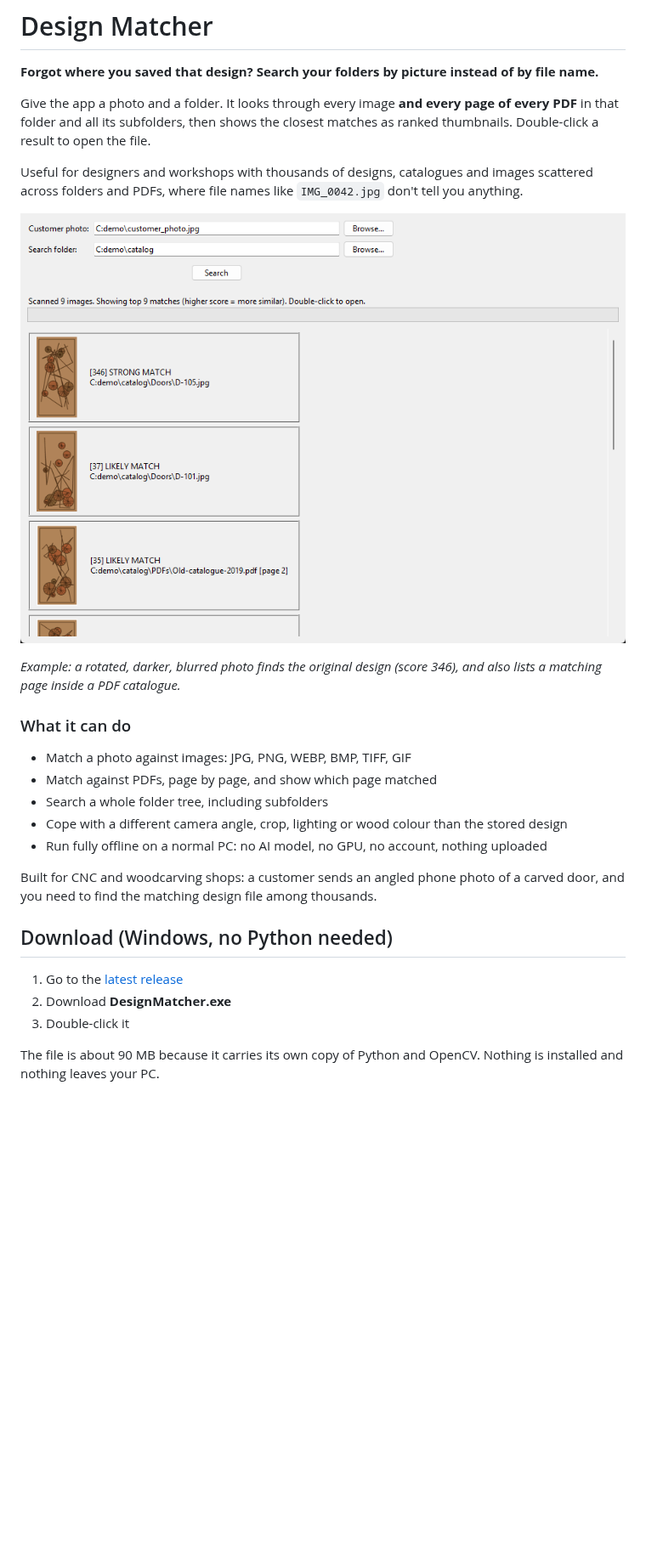
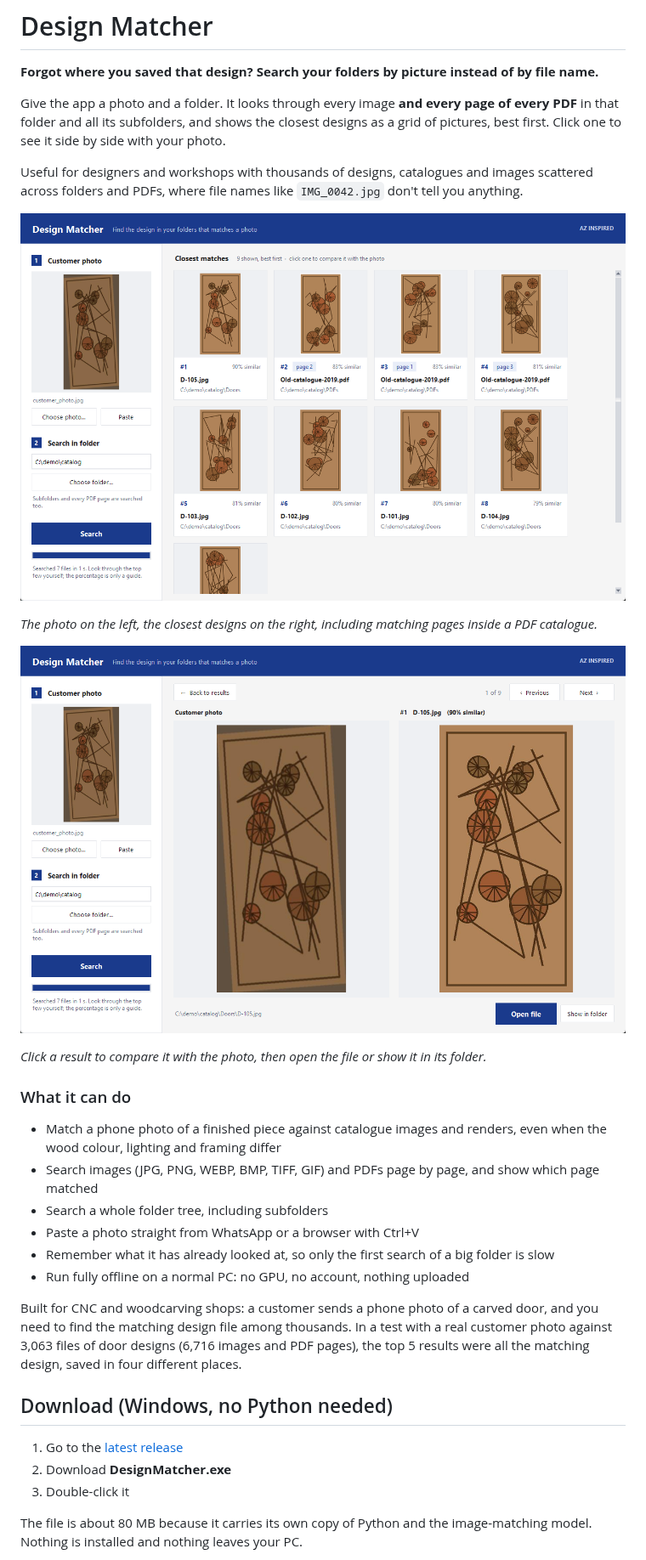
Before and after one commit to anshusingh51/image-match-search-windows, a Markdown page: README.md, the part around one of its changes. Shown at 85% size. Drawn GitHub-style; pictures changed too: docs/compare.png (added), docs/screenshot.png; blank space fills up the shorter version.

```diff
--- a/README.md
+++ b/README.md
@@ -2,7 +2,7 @@
 
 **Forgot where you saved that design? Search your folders by picture instead of by file name.**
 
-Give the app a photo and a folder. It looks through every image **and every page of every PDF** in that folder and all its subfolders, then shows the closest matches as ranked thumbnails. Double-click a result to open the file.
+Give the app a photo and a folder. It looks through every image **and every page of every PDF** in that folder and all its subfolders, and shows the closest designs as a grid of pictures, best first. Click one to see it side by side with your photo.
 
 Useful for designers and workshops with thousands of designs, catalogues and images scattered across folders and PDFs, where file names like `IMG_0042.jpg` don't tell you anything.
 
@@ -10,15 +10,20 @@ Useful for designers and workshops with thousands of designs, catalogues and ima
 
-*Example: a rotated, darker, blurred photo finds the original design (score 346), and also lists a matching page inside a PDF catalogue.*
+*The photo on the left, the closest designs on the right, including matching pages inside a PDF catalogue.*
+
+![Design Matcher compare view](docs/compare.png)
+
+*Click a result to compare it with the photo, then open the file or show it in its folder.*
 
 ### What it can do
 
-- Match a photo against images: JPG, PNG, WEBP, BMP, TIFF, GIF
-- Match against PDFs, page by page, and show which page matched
+- Match a phone photo of a finished piece against catalogue images and renders, even when the wood colour, lighting and framing differ
+- Search images (JPG, PNG, WEBP, BMP, TIFF, GIF) and PDFs page by page, and show which page matched
 - Search a whole folder tree, including subfolders
-- Cope with a different camera angle, crop, lighting or wood colour than the stored design
-- Run fully offline on a normal PC: no AI model, no GPU, no account, nothing uploaded
+- Paste a photo straight from WhatsApp or a browser with Ctrl+V
+- Remember what it has already looked at, so only the first search of a big folder is slow
+- Run fully offline on a normal PC: no GPU, no account, nothing uploaded
 
-Built for CNC and woodcarving shops: a customer sends an angled phone photo of a carved door, and you need to find the matching design file among thousands.
+Built for CNC and woodcarving shops: a customer sends a phone photo of a carved door, and you need to find the matching design file among thousands. In a test with a real customer photo against 3,063 files of door designs (6,716 images and PDF pages), the top 5 results were all the matching design, saved in four different places.
 
 ## Download (Windows, no Python needed)
 
@@ -26,5 +31,5 @@ Built for CNC and woodcarving shops: a customer sends an angled phone photo of a
 2. Download **DesignMatcher.exe**
 3. Double-click it
 
-The file is about 90 MB because it carries its own copy of Python and OpenCV. Nothing is installed and nothing leaves your PC.
+The file is about 80 MB because it carries its own copy of Python and the image-matching model. Nothing is installed and nothing leaves your PC.
 
```
Also changed, not shown: other parts of README.md (+15 -9 lines), 6 other files.
